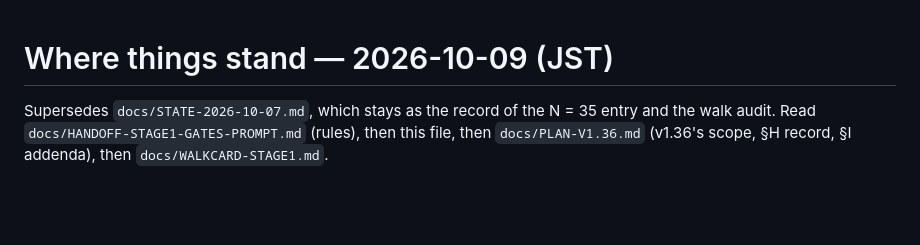
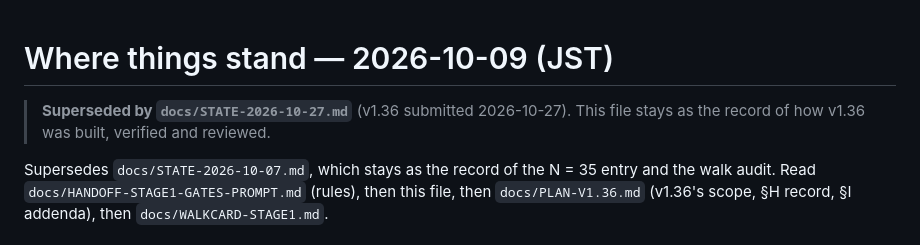
Before and after one commit to JasonYeYuhe/nihongo-ride-app, a Markdown page: docs/STATE-2026-10-09.md, the part around the change. Drawn GitHub-style; blank space fills up the shorter version.

Commit message:
docs(state): 2026-10-27 — v1.36 submitted (macOS 61 / iOS 62, WAITING_FOR_REVIEW); N = 100 recorded; the approval-day list; housekeeping
Co-Authored-By: Claude Opus 5.5 <noreply@anthropic.com>

```diff
--- a/docs/STATE-2026-10-09.md
+++ b/docs/STATE-2026-10-09.md
@@ -1,4 +1,7 @@
 # Where things stand — 2026-10-09 (JST)
+
+> **Superseded by `docs/STATE-2026-10-27.md`** (v1.36 submitted 2026-10-27). This file stays as the
+> record of how v1.36 was built, verified and reviewed.
 
 Supersedes `docs/STATE-2026-10-07.md`, which stays as the record of the N = 35 entry and the walk
 audit. Read `docs/HANDOFF-STAGE1-GATES-PROMPT.md` (rules), then this file, then `docs/PLAN-V1.36.md`
```
Also changed, not shown: docs/STATE-2026-10-27.md (added, +73 -0 lines).
